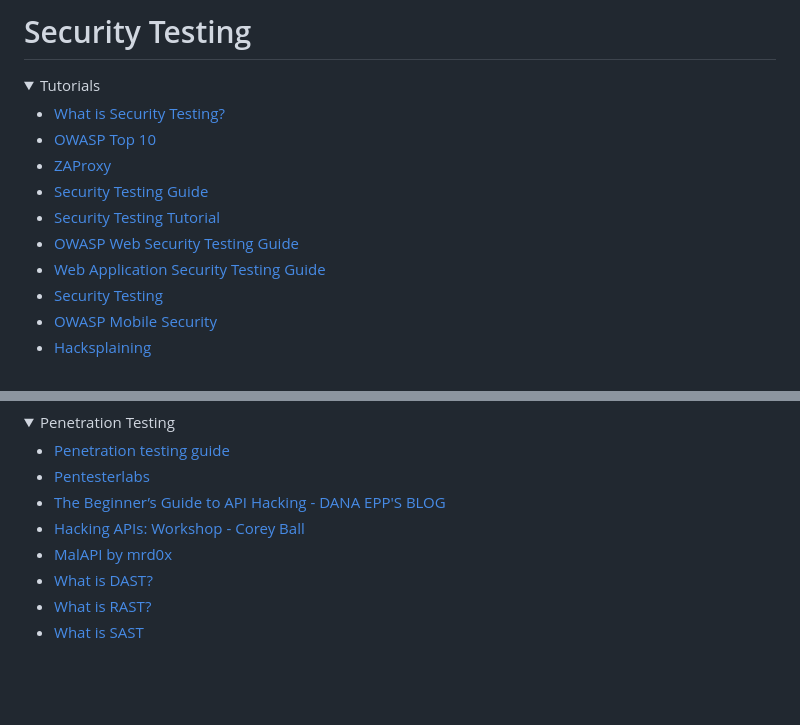
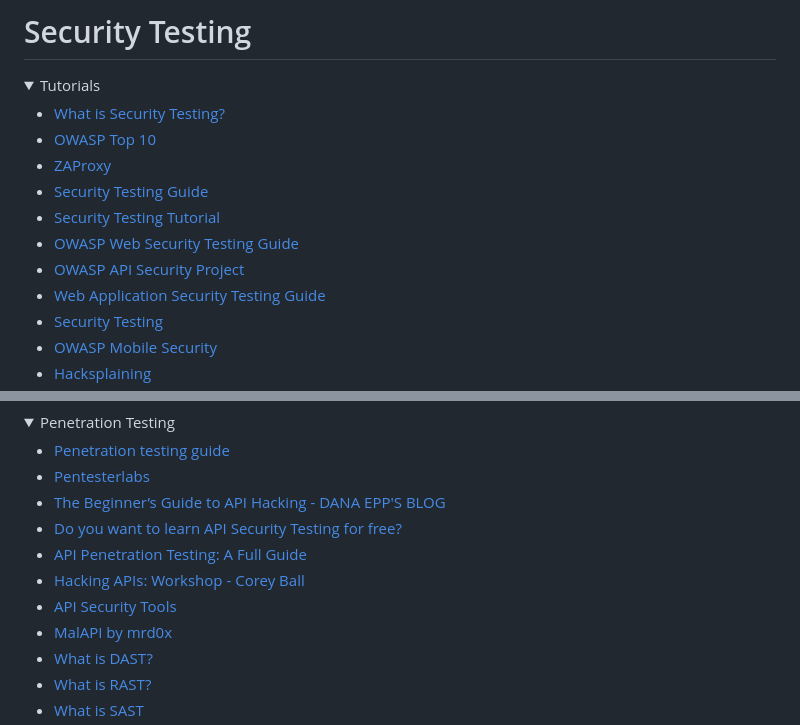
Before and after one commit to mfaisalkhatri/awesome-learning, a Markdown page: readme.md, 2 parts joined by grey strips. Rendered like a GitHub page; folded sections open; blank space fills up the shorter version.

Commit message:
added security testing free resources (#177)

```diff
--- a/readme.md
+++ b/readme.md
@@ -802,6 +802,7 @@ I have been asked by many about my career transformation journey from Manual Tes
 - [Security Testing Guide](https://github.com/OWASP/wstg/tree/master/document)
 - [Security Testing Tutorial](https://www.softwaretestingmaterial.com/security-testing-tutorial/)
 - [OWASP Web Security Testing Guide](https://www.softwaretestinghelp.com/how-to-test-application-security-web-and-desktop-application-security-testing-techniques/)
+- [OWASP API Security Project](https://owasp.org/www-project-api-security/)
 - [Web Application Security Testing Guide](https://www.softwaretestinghelp.com/security-testing-of-web-applications/)
 - [Security Testing](https://www.geeksforgeeks.org/software-testing-security-testing/)
 - [OWASP Mobile Security](https://owasp.org/www-project-mobile-app-security/)
@@ -836,7 +837,10 @@ I have been asked by many about my career transformation journey from Manual Tes
 - [Penetration testing guide](https://www.softwaretestinghelp.com/penetration-testing-guide/)
 - [Pentesterlabs](https://pentesterlab.com/)
 - [The Beginner’s Guide to API Hacking - DANA EPP'S BLOG](https://danaepp.com/beginners-guide-to-api-hacking)
+- [Do you want to learn API Security Testing for free?](https://stefanbargan.medium.com/do-you-want-to-learn-api-security-testing-for-free-49ab8c4caf58)
+- [API Penetration Testing: A Full Guide](https://luxequality.com/blog/api-penetration-testing/)
 - [Hacking APIs: Workshop - Corey Ball](https://sway.office.com/HVrL2AXUlWGNDHqy)
+- [API Security Tools](https://owasp.org/www-community/api_security_tools)
 - [MalAPI by mrd0x](https://malapi.io/)
 - [What is DAST?](https://www.softwaretestinghelp.com/what-is-dast/)
 - [What is RAST?](https://www.softwaretestinghelp.com/rasp-tutorial/)
```
